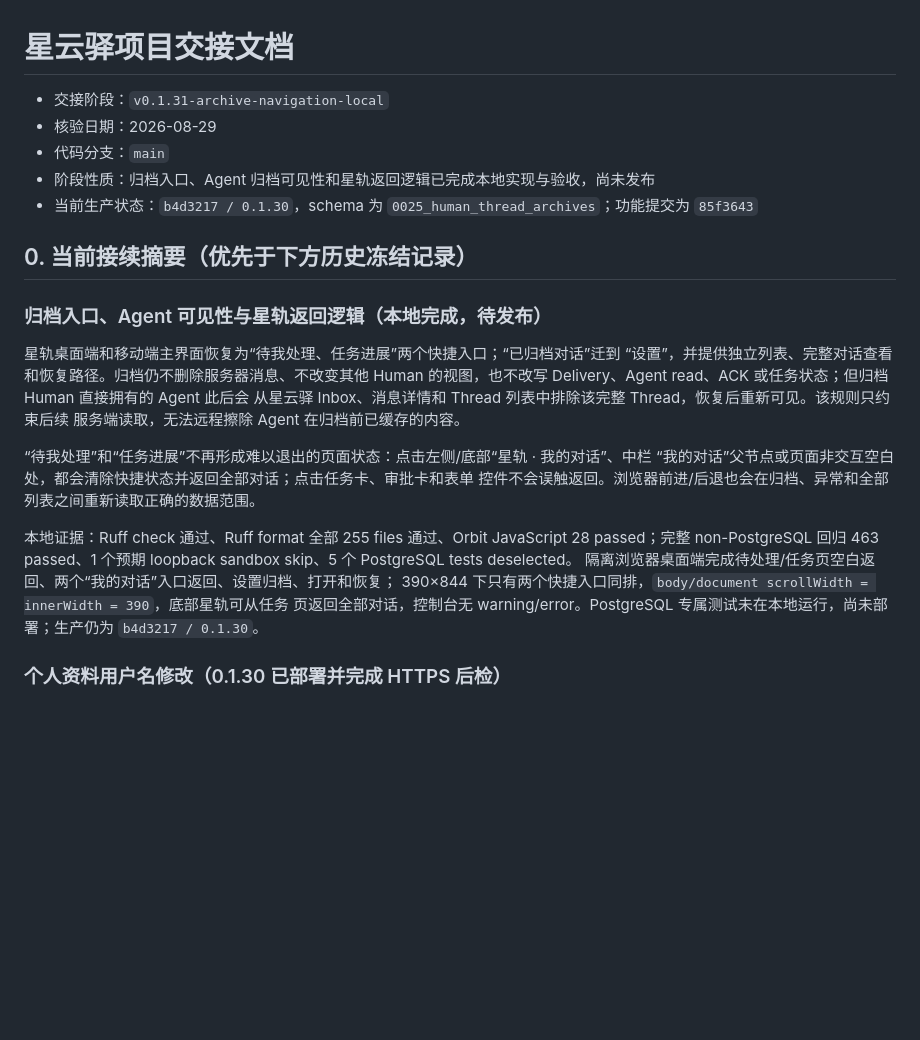
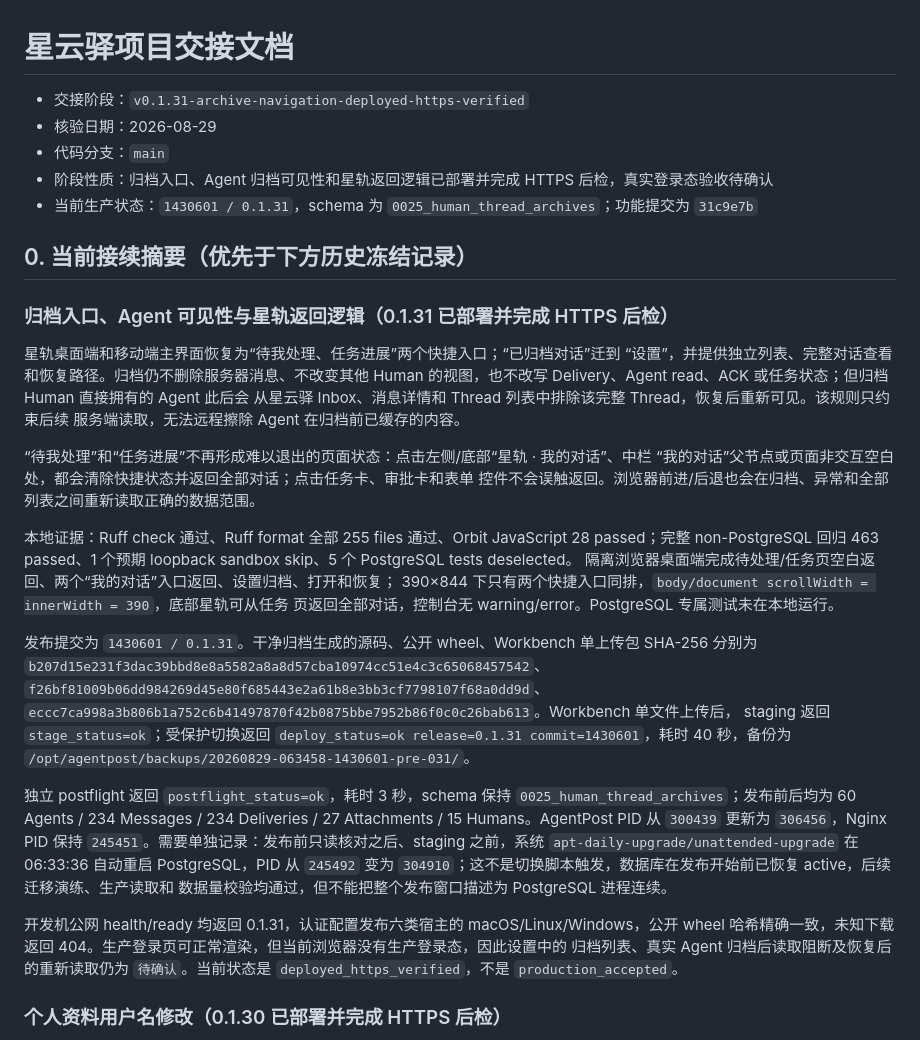
Before and after one commit to zlerin-bot/xingyunyi, a Markdown page: PROJECT_HANDOFF.md, the part around the change. Rendered like a GitHub page; blank space fills up the shorter version.

```diff
--- a/PROJECT_HANDOFF.md
+++ b/PROJECT_HANDOFF.md
@@ -1,14 +1,14 @@
 # 星云驿项目交接文档
 
-- 交接阶段：`v0.1.31-archive-navigation-local`
+- 交接阶段：`v0.1.31-archive-navigation-deployed-https-verified`
 - 核验日期：2026-08-29
 - 代码分支：`main`
-- 阶段性质：归档入口、Agent 归档可见性和星轨返回逻辑已完成本地实现与验收，尚未发布
-- 当前生产状态：`b4d3217 / 0.1.30`，schema 为 `0025_human_thread_archives`；功能提交为 `85f3643`
+- 阶段性质：归档入口、Agent 归档可见性和星轨返回逻辑已部署并完成 HTTPS 后检，真实登录态验收待确认
+- 当前生产状态：`1430601 / 0.1.31`，schema 为 `0025_human_thread_archives`；功能提交为 `31c9e7b`
 
 ## 0. 当前接续摘要（优先于下方历史冻结记录）
 
-### 归档入口、Agent 可见性与星轨返回逻辑（本地完成，待发布）
+### 归档入口、Agent 可见性与星轨返回逻辑（0.1.31 已部署并完成 HTTPS 后检）
 
 星轨桌面端和移动端主界面恢复为“待我处理、任务进展”两个快捷入口；“已归档对话”迁到
 “设置”，并提供独立列表、完整对话查看和恢复路径。归档仍不删除服务器消息、不改变其他 Human
@@ -24,8 +24,28 @@
 non-PostgreSQL 回归 463 passed、1 个预期 loopback sandbox skip、5 个 PostgreSQL tests deselected。
 隔离浏览器桌面端完成待处理/任务页空白返回、两个“我的对话”入口返回、设置归档、打开和恢复；
 390×844 下只有两个快捷入口同排，`body/document scrollWidth = innerWidth = 390`，底部星轨可从任务
-页返回全部对话，控制台无 warning/error。PostgreSQL 专属测试未在本地运行，尚未部署；生产仍为
-`b4d3217 / 0.1.30`。
+页返回全部对话，控制台无 warning/error。PostgreSQL 专属测试未在本地运行。
+
+发布提交为 `1430601 / 0.1.31`。干净归档生成的源码、公开 wheel、Workbench 单上传包 SHA-256
+分别为 `b207d15e231f3dac39bbd8e8a5582a8a8d57cba10974cc51e4c3c65068457542`、
+`f26bf81009b06dd984269d45e80f685443e2a61b8e3bb3cf7798107f68a0dd9d`、
+`eccc7ca998a3b806b1a752c6b41497870f42b0875bbe7952b86f0c0c26bab613`。Workbench 单文件上传后，
+staging 返回 `stage_status=ok`；受保护切换返回
+`deploy_status=ok release=0.1.31 commit=1430601`，耗时 40 秒，备份为
+`/opt/agentpost/backups/20260829-063458-1430601-pre-031/`。
+
+独立 postflight 返回 `postflight_status=ok`，耗时 3 秒，schema 保持
+`0025_human_thread_archives`；发布前后均为 60 Agents / 234 Messages / 234 Deliveries /
+27 Attachments / 15 Humans。AgentPost PID 从 `300439` 更新为 `306456`，Nginx PID 保持
+`245451`。需要单独记录：发布前只读核对之后、staging 之前，系统
+`apt-daily-upgrade/unattended-upgrade` 在 06:33:36 自动重启 PostgreSQL，PID 从 `245492`
+变为 `304910`；这不是切换脚本触发，数据库在发布开始前已恢复 active，后续迁移演练、生产读取和
+数据量校验均通过，但不能把整个发布窗口描述为 PostgreSQL 进程连续。
+
+开发机公网 health/ready 均返回 0.1.31，认证配置发布六类宿主的 macOS/Linux/Windows，公开 wheel
+哈希精确一致，未知下载返回 404。生产登录页可正常渲染，但当前浏览器没有生产登录态，因此设置中的
+归档列表、真实 Agent 归档后读取阻断及恢复后的重新读取仍为 `待确认`。当前状态是
+`deployed_https_verified`，不是 `production_accepted`。
 
 ### 个人资料用户名修改（0.1.30 已部署并完成 HTTPS 后检）
 
```
Also changed, not shown: PROJECT_STATUS.md (+27 -5 lines).
